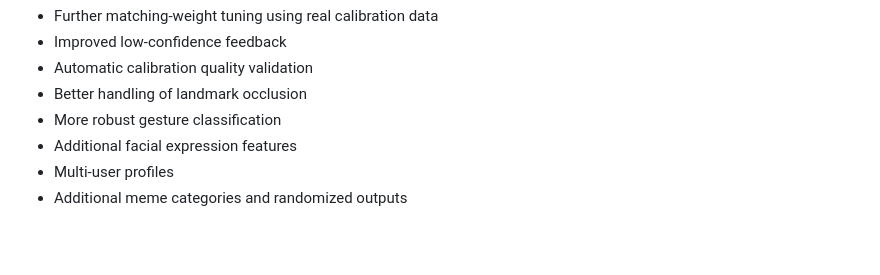
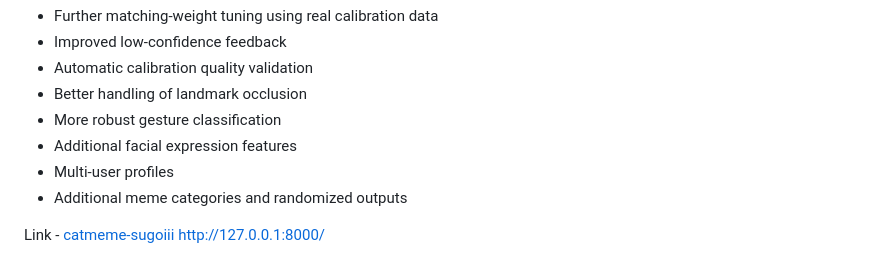
Before and after one commit to ayushsingh2030/CatMeme-sugoiii, a Markdown page: README.md, the part around the change. Rendered like a GitHub page; blank space fills up the shorter version.

Commit message:
modyfing readme file

```diff
--- a/README.md
+++ b/README.md
@@ -343,3 +343,6 @@ The expected output consists of a live camera pane and a meme pane displayed sid
 - Additional facial expression features
 - Multi-user profiles
 - Additional meme categories and randomized outputs
+
+Link - [catmeme-sugoiii](ttp://127.0.0.1:8000/)
+     http://127.0.0.1:8000/
```
